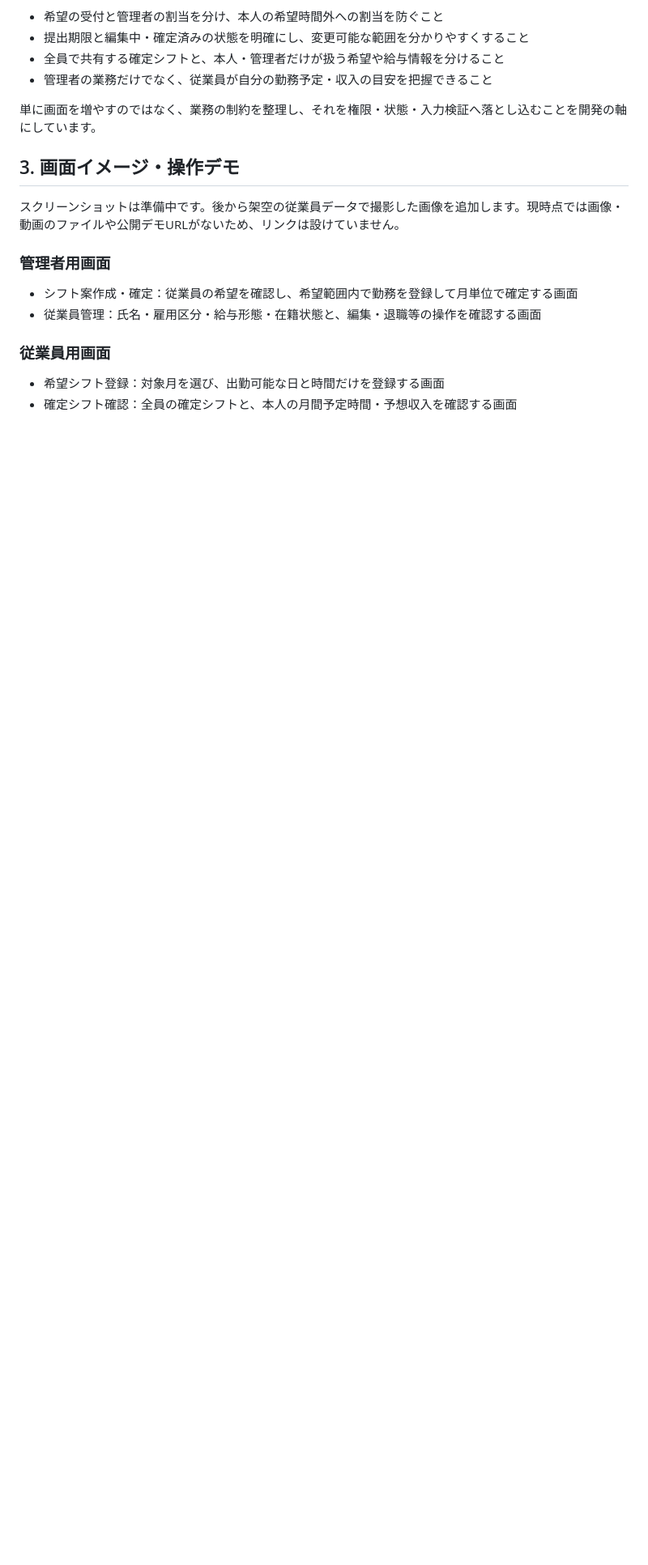
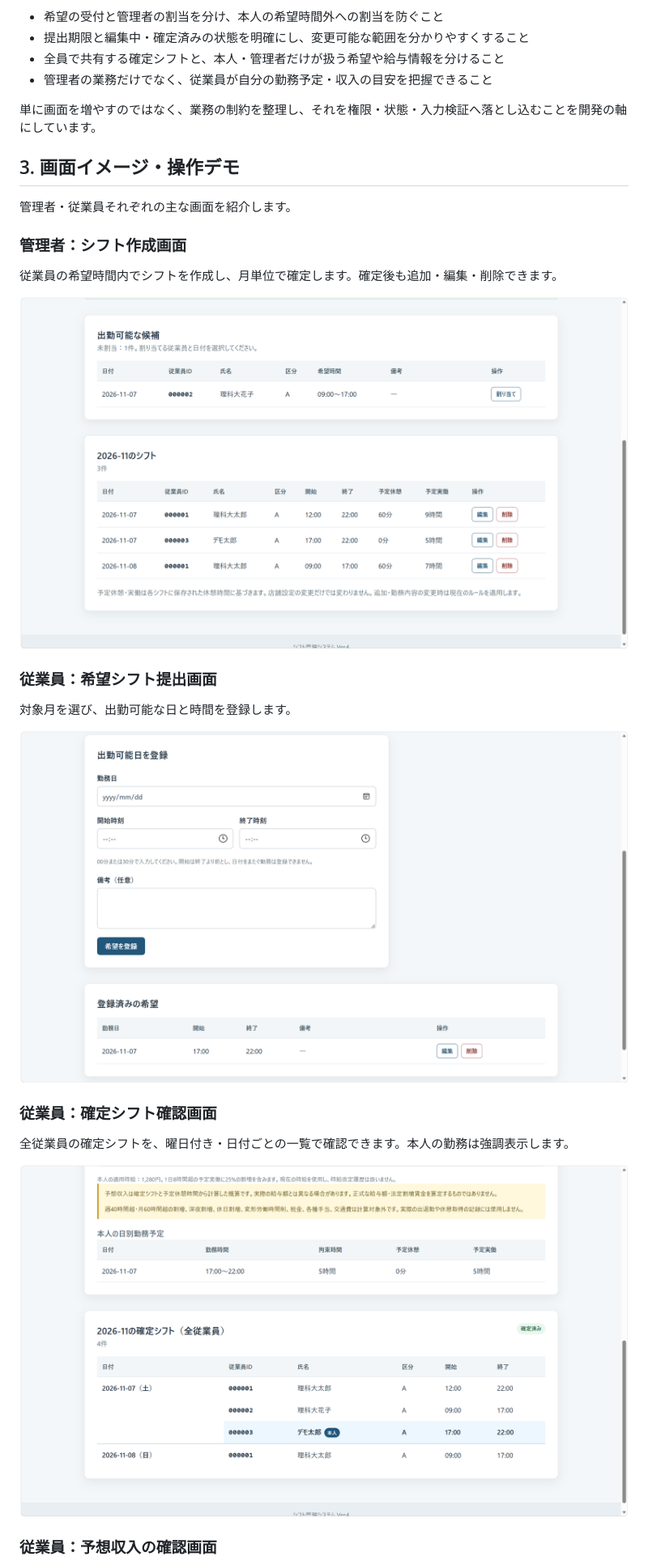
Before and after one commit to ZUPPY-0727/shift_management_ver4, a Markdown page: README.md, the part around one of its changes. Shown at 81% size. GitHub-like rendering; pictures changed too: docs/screenshots/admin_shifts.png (added), docs/screenshots/confirmed_shifts.png (added), docs/screenshots/employee_requests.png (added); blank space fills up the shorter version.

Commit message:
screenshotscommit

```diff
--- a/README.md
+++ b/README.md
@@ -28,14 +28,25 @@
 
 ## 3. 画面イメージ・操作デモ
 
-スクリーンショットは準備中です。後から架空の従業員データで撮影した画像を追加します。現時点では画像・動画のファイルや公開デモURLがないため、リンクは設けていません。
+管理者・従業員それぞれの主な画面を紹介します。
 
-### 管理者用画面
+### 管理者：シフト作成画面
 
-- シフト案作成・確定：従業員の希望を確認し、希望範囲内で勤務を登録して月単位で確定する画面
-- 従業員管理：氏名・雇用区分・給与形態・在籍状態と、編集・退職等の操作を確認する画面
+従業員の希望時間内でシフトを作成し、月単位で確定します。確定後も追加・編集・削除できます。
 
-### 従業員用画面
+![シフト作成画面](docs/screenshots/admin_shifts.png)
 
-- 希望シフト登録：対象月を選び、出勤可能な日と時間だけを登録する画面
-- 確定シフト確認：全員の確定シフトと、本人の月間予定時間・予想収入を確認する画面
+### 従業員：希望シフト提出画面
+
+対象月を選び、出勤可能な日と時間を登録します。
+
+![希望シフト提出画面](docs/screenshots/employee_requests.png)
+
+### 従業員：確定シフト確認画面
+
+全従業員の確定シフトを、曜日付き・日付ごとの一覧で確認できます。本人の勤務は強調表示します。
+
+![確定シフト確認画面](docs/screenshots/confirmed_shifts.png)
+
+### 従業員：予想収入の確認画面
+
```
Also changed, not shown: other parts of README.md (+4 -1 lines), docs/screenshots/employee_income.png (added).
